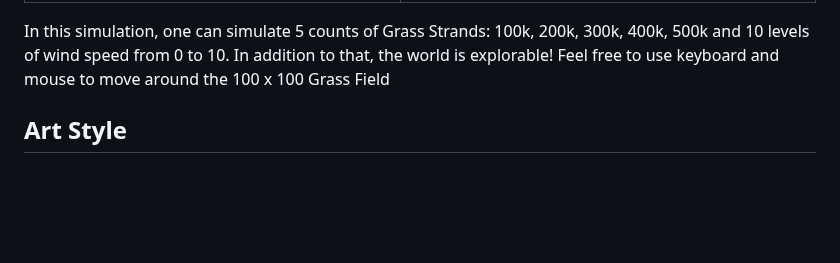
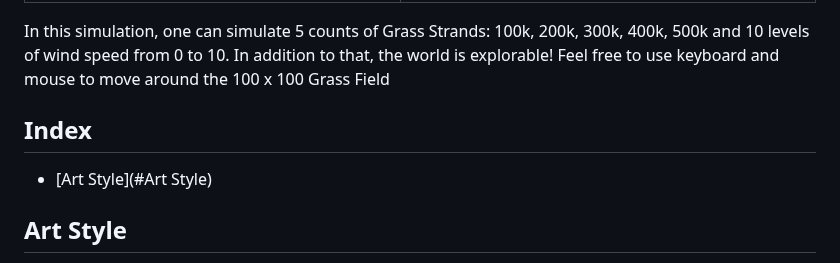
Before and after one commit to irrevocablesake/Grass-Field-Simulation, a Markdown page: README.md, the part around the change. GitHub-like rendering; blank space fills up the shorter version.

```diff
--- a/README.md
+++ b/README.md
@@ -26,6 +26,9 @@ A Grass Simulation Experiment with a **Toon Realism vibe** and **wind effects**.
 </div>
 
 In this simulation, one can simulate 5 counts of Grass Strands: 100k, 200k, 300k, 400k, 500k and 10 levels of wind speed from 0 to 10. In addition to that, the world is explorable! Feel free to use keyboard and mouse to move around the 100 x 100 Grass Field
+
+## Index
+- [Art Style](#Art Style)
 
 ## Art Style
 
```
